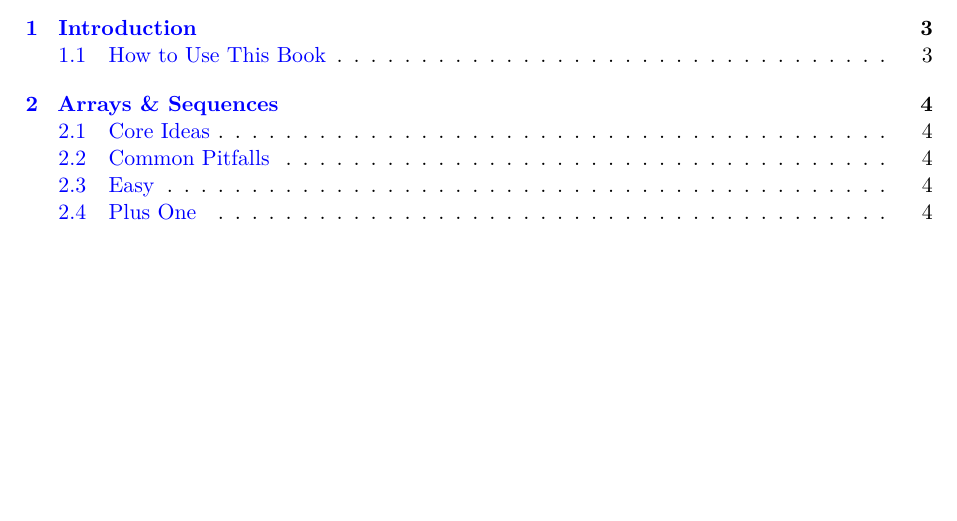
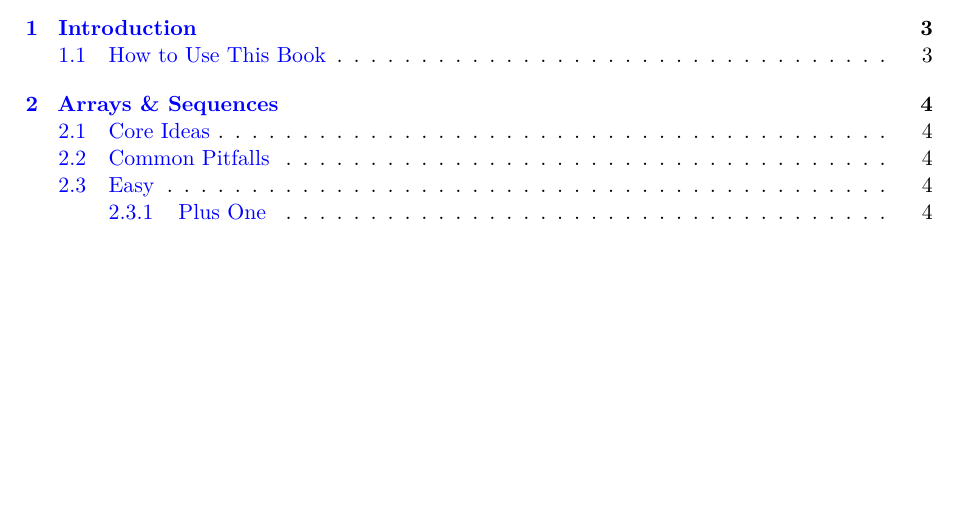
Before and after one commit to rmcmillan34/algorithms-portfolio, a LaTeX document (latex/main.tex, which reads latex/preamble.tex): part of page 3 of 6, cut so that both start at the same text. Compiled offline with pdfLaTeX.

Commit message:
fixed indexing lissue.

```diff
--- a/latex/preamble.tex
+++ b/latex/preamble.tex
@@ -130,7 +130,7 @@
 \fi
 
 % --- Problem entry macros ---
-\newcommand{\ProblemTitle}[1]{\subsection{#1}}
+\newcommand{\ProblemTitle}[1]{\subsubsection{#1}}
 
 \newcommand{\ProblemMeta}[3]{%
   \noindent\textbf{Difficulty:} #1 \hfill \textbf{Tags:} #2 \hfill \textbf{ID:} #3\par\vspace{0.4em}%
```
